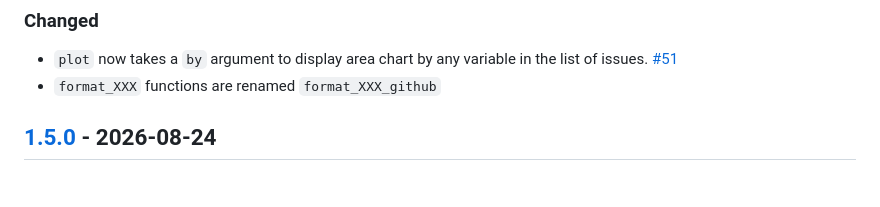
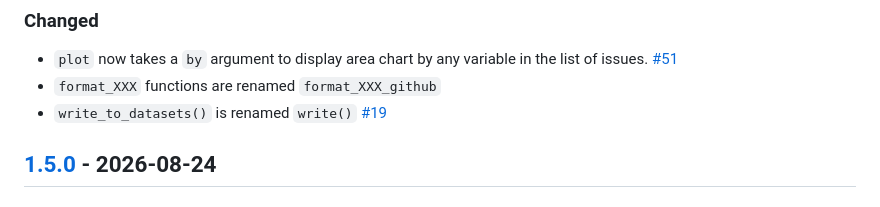
Before and after one commit to TanguyBarthelemy/IssueTrackeR, a Markdown page: NEWS.md, the part around the change printed below. Drawn GitHub-style.

```diff
--- a/NEWS.md
+++ b/NEWS.md
@@ -16,6 +16,7 @@ to [Semantic Versioning](https://semver.org/spec/v2.0.0.html).
 
 * `plot` now takes a `by` argument to display area chart by any variable in the list of issues. [#51](https://github.com/TanguyBarthelemy/IssueTrackeR/issues/51)
 * `format_XXX` functions are renamed `format_XXX_github`
+* `write_to_datasets()` is renamed `write()` [#19](https://github.com/TanguyBarthelemy/IssueTrackeR/issues/19)
 
 
 ## [1.5.0] - 2026-08-24
```
Also changed, not shown: other parts of NEWS.md (+2 -2 lines), README.md (+9 -9 lines), man/figures/README-plot-1.png, man/figures/README-plot-3.png, 7 other files.
